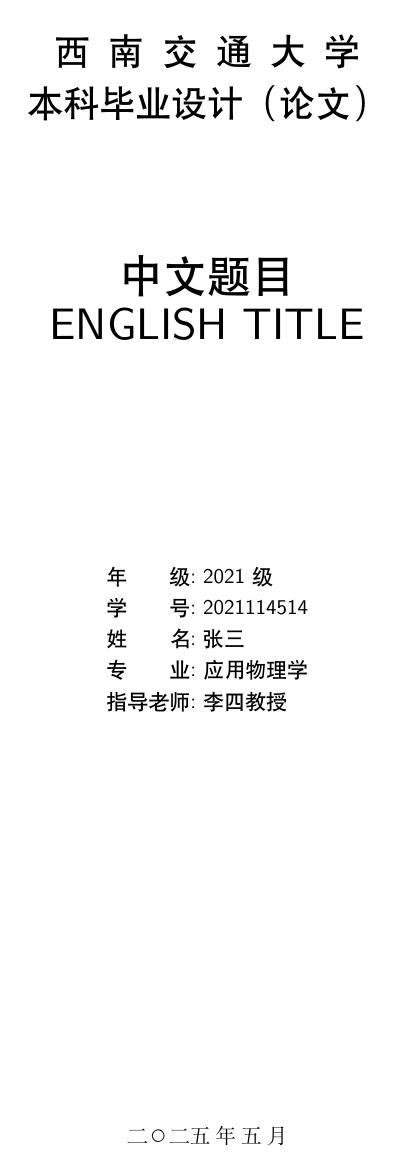
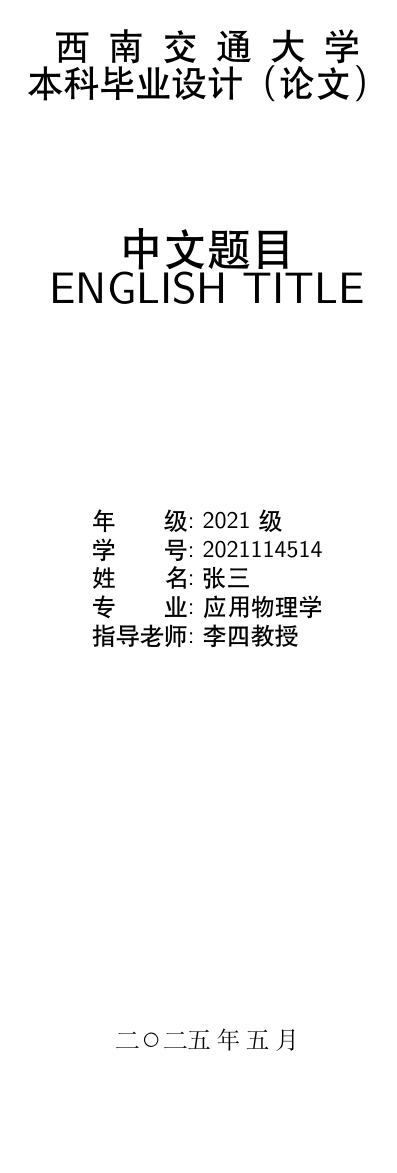
Before and after one commit to abwuge/SWJTU_Bachelor_Thesis, a LaTeX thesis (SWJTU_Bachelor_Thesis.tex, which reads style/swjtu.sty): page 1 of 19 before the commit and page 1 of 18 after it. Compiled offline with XeLaTeX; a missing font is replaced by an installed copy or a similar font.

Commit message:
[Fix]: 🐛修复扉页字间距问题和一个警告

```diff
--- a/style/swjtu.sty
+++ b/style/swjtu.sty
@@ -526,7 +526,7 @@
   \setkeys{swjtu/titlePage}{#1}
 
   \begin{titlepage}
-    \onehalfspacing \zihao{5}
+    \singlespacing \zihao{-4}
 
     \begin{center}
       % 空行 * 3
@@ -534,7 +534,7 @@
 
       % 标题
       \begin{allheiti} \doublespacing \zihao{-2}
-        西\hspace{0.5em}南\hspace{0.5em}交\hspace{0.5em}通\hspace{0.5em}大\hspace{0.5em}学\strut\\
+        西\hspace{0.5em}南\hspace{0.5em}交\hspace{0.5em}通\hspace{0.5em}大\hspace{0.5em}学\par
         本科毕业设计（论文）
       \end{allheiti}
 
@@ -543,7 +543,7 @@
 
       % 中英文题目
       \begin{allheiti} \singlespacing \zihao{2}
-        \swjtu@titlePage@ctitle\strut\\
+        \swjtu@titlePage@ctitle\par
         \MakeUppercase{\swjtu@titlePage@etitle}
       \end{allheiti}
 
@@ -606,7 +606,7 @@
     % 标题
     \begin{center}
       \begin{allheiti} \onehalfspacing \zihao{-2}
-        \textbf{西南交通大学}\strut\\
+        \textbf{西南交通大学}\par
         \textbf{本科毕业设计（论文）学术诚信声明}
       \end{allheiti}
     \end{center}
@@ -651,7 +651,7 @@
     % 标题
     \begin{center}
       \begin{allheiti} \onehalfspacing \zihao{-2}
-        \textbf{西南交通大学}\strut\\
+        \textbf{西南交通大学}\par
         \textbf{本科毕业设计（论文）版权使用授权书}
       \end{allheiti}
     \end{center}
```
Also changed, not shown: chapters/chapter1.tex (+1 -1 lines).
